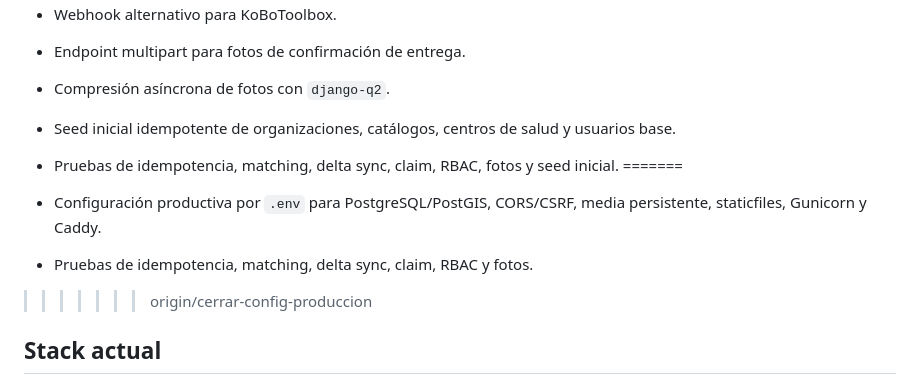
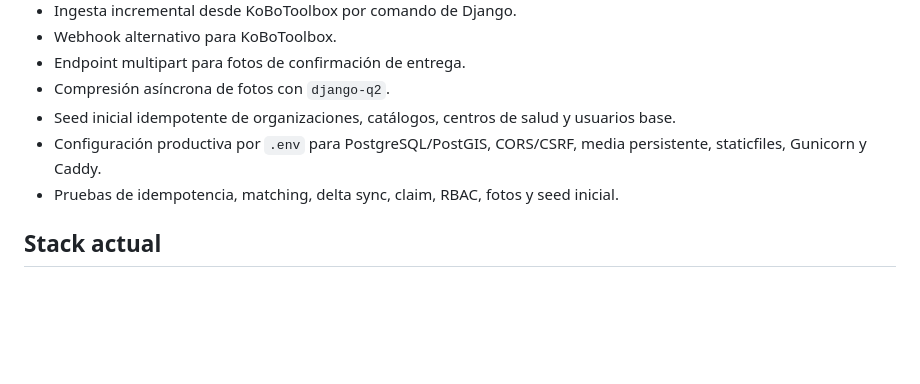
Before and after one commit to carlita2412/nexoapp, a Markdown page: README.md, the part around the change. GitHub-like rendering; blank space fills up the shorter version.

Commit message:
Corregir conflicto de merge en README

```diff
--- a/README.md
+++ b/README.md
@@ -20,13 +20,9 @@ Este repositorio contiene el backend operativo de la API `v1` de Nexo. Actualmen
 - Webhook alternativo para KoBoToolbox.
 - Endpoint multipart para fotos de confirmación de entrega.
 - Compresión asíncrona de fotos con `django-q2`.
-
 - Seed inicial idempotente de organizaciones, catálogos, centros de salud y usuarios base.
+- Configuración productiva por `.env` para PostgreSQL/PostGIS, CORS/CSRF, media persistente, staticfiles, Gunicorn y Caddy.
 - Pruebas de idempotencia, matching, delta sync, claim, RBAC, fotos y seed inicial.
-=======
-- Configuración productiva por `.env` para PostgreSQL/PostGIS, CORS/CSRF, media persistente, staticfiles, Gunicorn y Caddy.
-- Pruebas de idempotencia, matching, delta sync, claim, RBAC y fotos.
->>>>>>> origin/cerrar-config-produccion
 
 ## Stack actual
 
```
